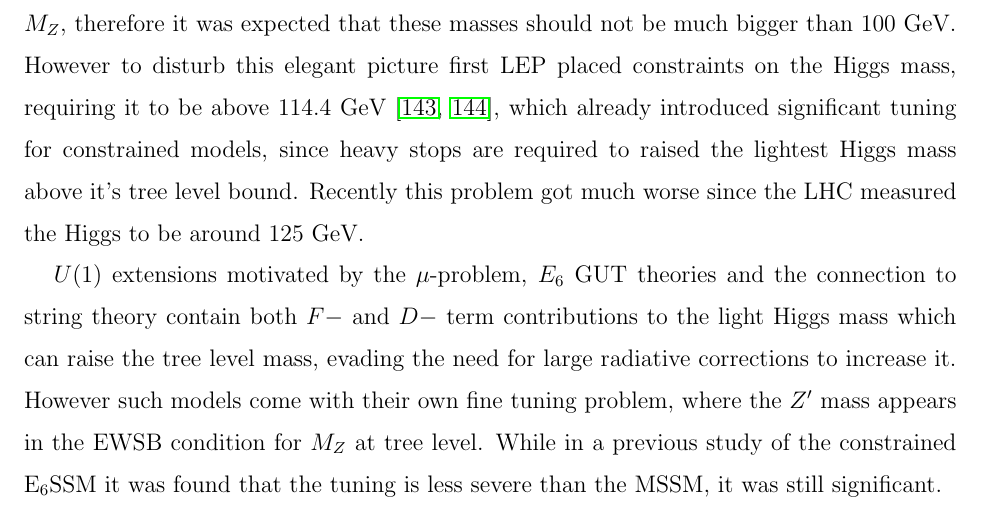
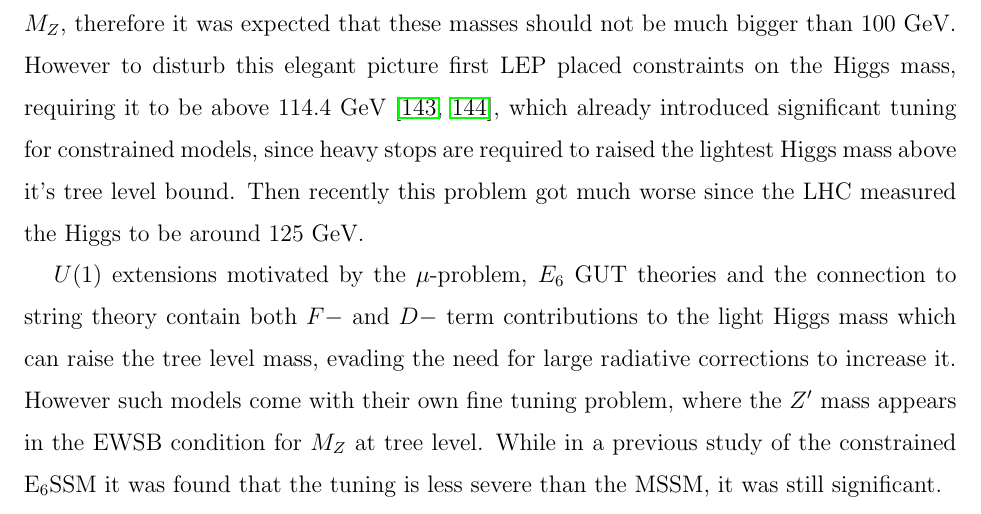
Before and after one commit to azedarach/E6SSM-Tuning, a LaTeX paper (paper/e6ssm-tuning-paper.tex): part of page 25 of 58, cut so that both start at the same text. Compiled offline with pdfLaTeX.

Commit message:
Recently -> Then recently.

```diff
--- a/paper/e6ssm-tuning-paper.tex
+++ b/paper/e6ssm-tuning-paper.tex
@@ -1170,7 +1170,7 @@ on the Higgs mass, requiring it to be above 114.4 GeV
 \cite{Barate:2003sz,Schael:2006cr}, which already introduced
 significant tuning for constrained models, since heavy stops are
 required to raised the lightest Higgs mass above it's tree level
-bound. Recently this problem got much worse since the LHC measured the
+bound. Then recently this problem got much worse since the LHC measured the
 Higgs to be around $125$ GeV.
 
 $U(1)$ extensions motivated by the $\mu$-problem, $E_6$ GUT theories
```
